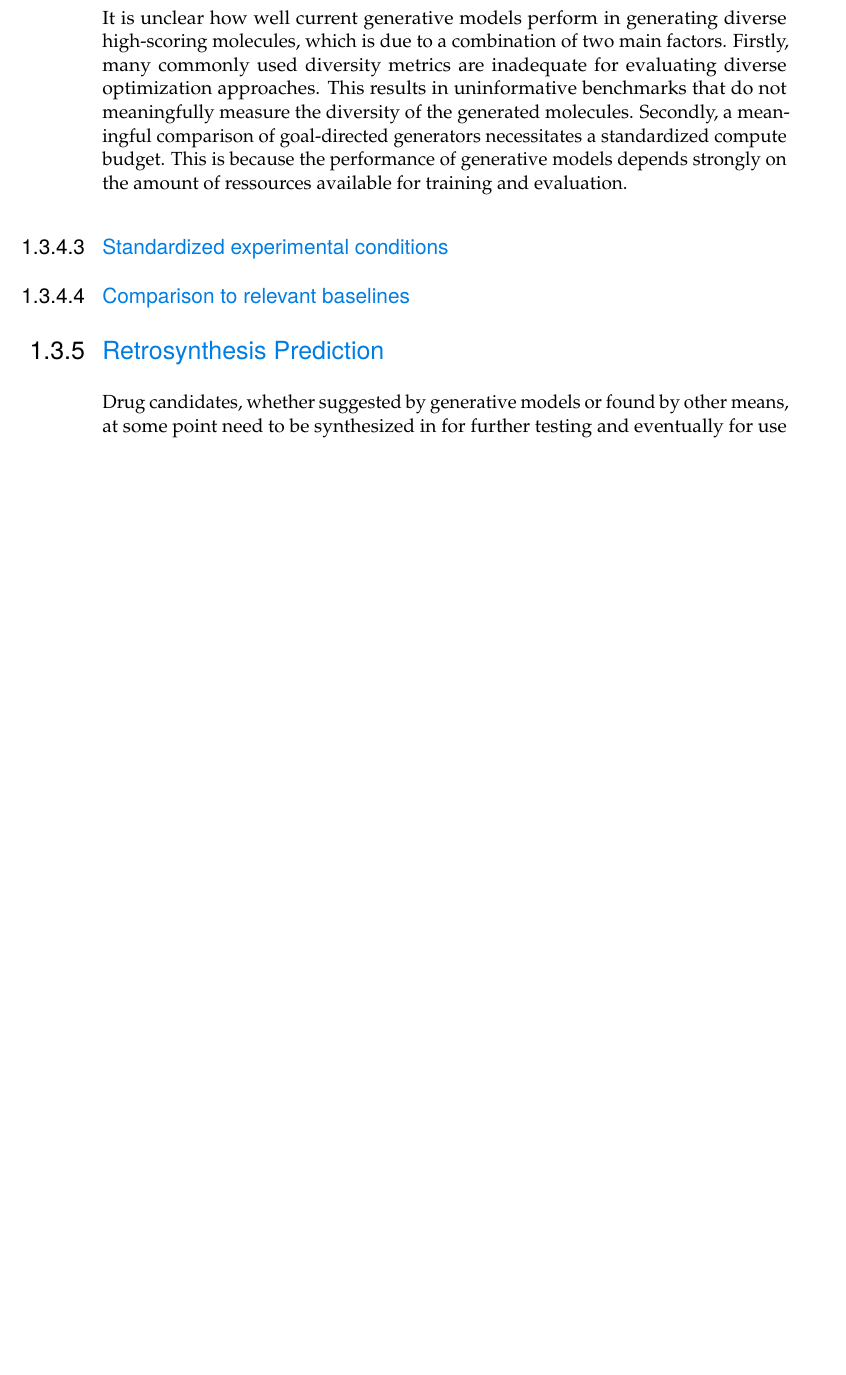
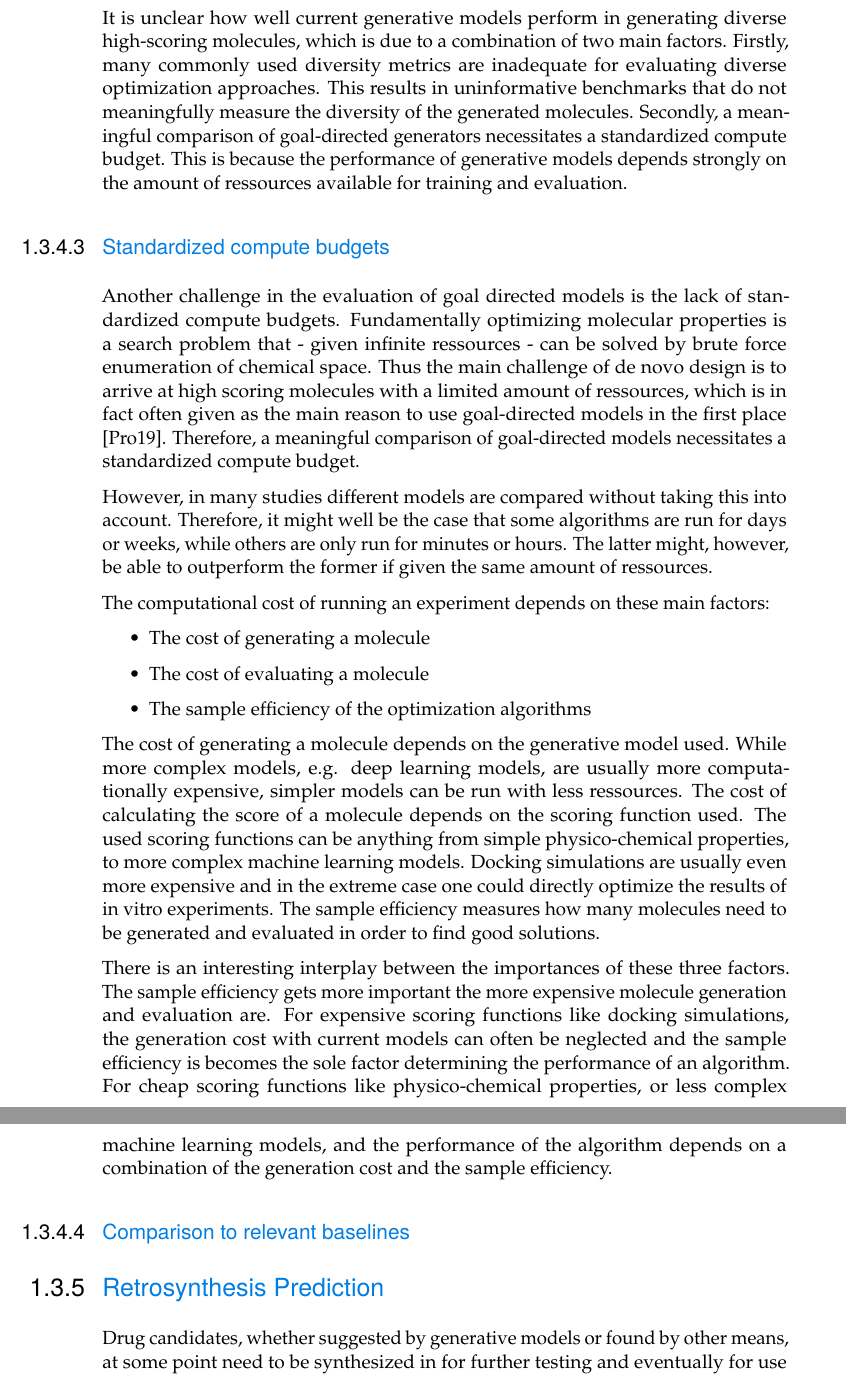
Before and after one commit to renzph/phd-thesis, a LaTeX thesis (main.tex, which reads content/introduction.tex): part of page 18 of 29 before the commit and two parts of pages 18 and 19 of 29 after it, the two joined at a grey line, cut so that both start at the same text, the shorter picture padded with empty space. Compiled offline with pdfLaTeX.

Commit message:
Add text on compute budgets

```diff
--- a/content/introduction.tex
+++ b/content/introduction.tex
@@ -674,8 +674,50 @@ a meaningful comparison of goal-directed generators necessitates a standardized
 compute budget. This is because the performance of generative models depends strongly
 on the amount of ressources available for training and evaluation.
 
-\subsubsection{Standardized experimental conditions}
-% Introduce the importance of having a benchmark
+\subsubsection{Standardized compute budgets}
+Another challenge in the evaluation of goal directed models is the lack of
+standardized compute budgets. Fundamentally optimizing molecular properties is
+a search problem that - given infinite ressources - can be solved by brute force enumeration
+of chemical space. Thus the main challenge of de novo design is
+to arrive at high scoring molecules with a limited amount of ressources,
+which is in fact often given as the main reason to use goal-directed models
+in the first place \citep{todo}. Therefore, a meaningful comparison of
+goal-directed models necessitates a standardized compute budget.
+
+However, in many studies different models are compared without taking this
+into account. Therefore, it might well be the case that some algorithms
+are run for days or weeks, while others are only run for minutes or hours.
+The latter might, however, be able to outperform the former if given the same
+amount of ressources.
+
+The computational cost of running an experiment depends on these main factors:
+\begin{itemize}
+    \item The cost of generating a molecule
+    \item The cost of evaluating a molecule
+    \item The sample efficiency of the optimization algorithms
+\end{itemize}
+
+The cost of generating a molecule depends on the generative model used.
+While more complex models, e.g. deep learning models, are usually more
+computationally expensive, simpler models can be run with less ressources.
+The cost of calculating the score of a molecule depends on the scoring function used.
+The used scoring functions can be anything from simple physico-chemical
+properties, to more complex machine learning models. Docking simulations
+are usually even more expensive and in the extreme case one could directly optimize
+the results of in vitro experiments. The sample efficiency measures how many molecules need to be generated and
+evaluated in order to find good solutions.
+
+There is an interesting interplay between the importances of these three factors.
+The sample efficiency gets more important the more expensive molecule generation
+and evaluation are. For expensive scoring functions like docking simulations, the
+generation cost with current models can often be neglected and the sample efficiency
+is becomes the sole factor determining the performance of an algorithm. For cheap scoring functions
+like physico-chemical properties, or less complex machine learning models,
+and the performance of the algorithm depends on a combination of the generation cost
+and the sample efficiency.
+
+
+
 
 \subsubsection{Comparison to relevant baselines}
 
--- a/main.tex
+++ b/main.tex
@@ -54,7 +54,7 @@
 \usepackage{blindtext}
 
 % \usepackage[printonlyused,withpage]{acronym}
-\usepackage[make-links=true]{acro}
+\usepackage{acro}
 \acsetup{make-links}
 \acsetup{list/display=all}
 
```
